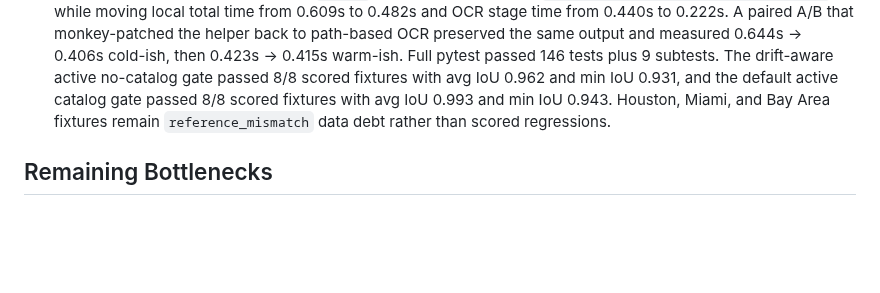
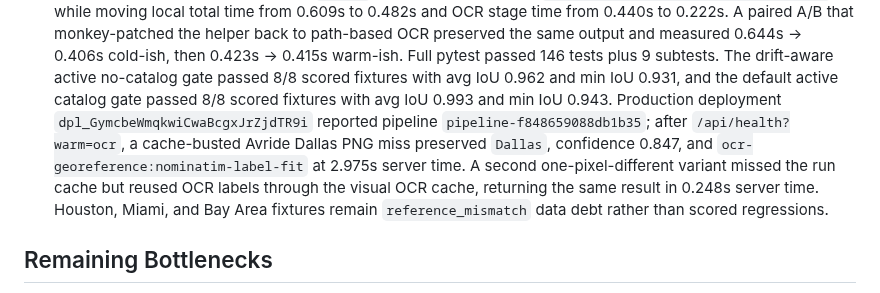
Before and after one commit to EthanMcKanna/map-boundary-builder, a Markdown page: benchmarks/latency-rd-notes.md, the part around the change. Drawn GitHub-style; blank space fills up the shorter version.

Commit message:
Document RGB OCR reuse production proof

```diff
--- a/benchmarks/latency-rd-notes.md
+++ b/benchmarks/latency-rd-notes.md
@@ -2662,8 +2662,14 @@ OCR/georeference rather than returning outdated fast-path polygons.
   pytest passed 146 tests plus 9 subtests. The drift-aware active no-catalog
   gate passed 8/8 scored fixtures with avg IoU 0.962 and min IoU 0.931, and the
   default active catalog gate passed 8/8 scored fixtures with avg IoU 0.993 and
-  min IoU 0.943. Houston, Miami, and Bay Area fixtures remain
-  `reference_mismatch` data debt rather than scored regressions.
+  min IoU 0.943. Production deployment `dpl_GymcbeWmqkwiCwaBcgxJrZjdTR9i`
+  reported pipeline `pipeline-f848659088db1b35`; after `/api/health?warm=ocr`,
+  a cache-busted Avride Dallas PNG miss preserved `Dallas`, confidence 0.847,
+  and `ocr-georeference:nominatim-label-fit` at 2.975s server time. A second
+  one-pixel-different variant missed the run cache but reused OCR labels through
+  the visual OCR cache, returning the same result in 0.248s server time.
+  Houston, Miami, and Bay Area fixtures remain `reference_mismatch` data debt
+  rather than scored regressions.
 
 ## Remaining Bottlenecks
 
```
